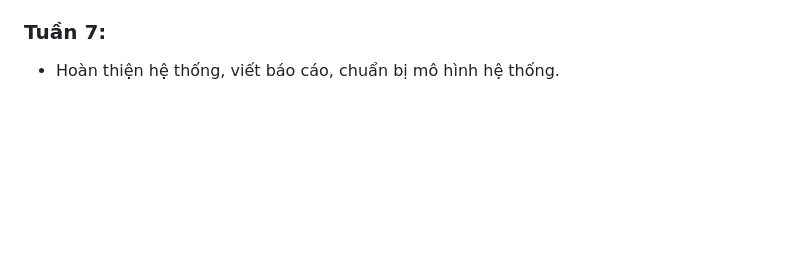
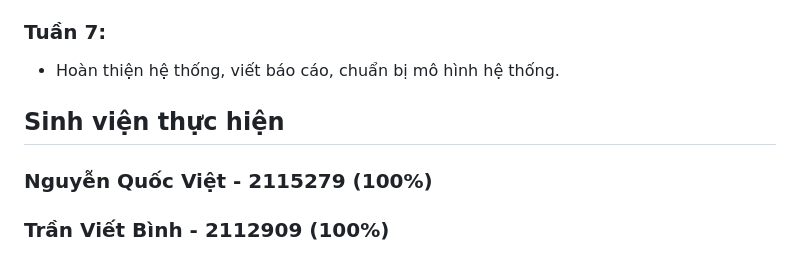
Before and after one commit to MrViet1502/IOT-Smart_Irrigation, a Markdown page: README.md, the part around the change. GitHub-like rendering; blank space fills up the shorter version.

```diff
--- a/README.md
+++ b/README.md
@@ -58,3 +58,6 @@ Hệ thống tự động tưới cây thông minh sẽ sử dụng cảm biến
 ### **Tuần 7:**
 
 - Hoàn thiện hệ thống, viết báo cáo, chuẩn bị mô hình hệ thống.
+## Sinh viện thực hiện
+### Nguyễn Quốc Việt - 2115279  (100%)
+### Trần Viết Bình - 2112909    (100%)
```
